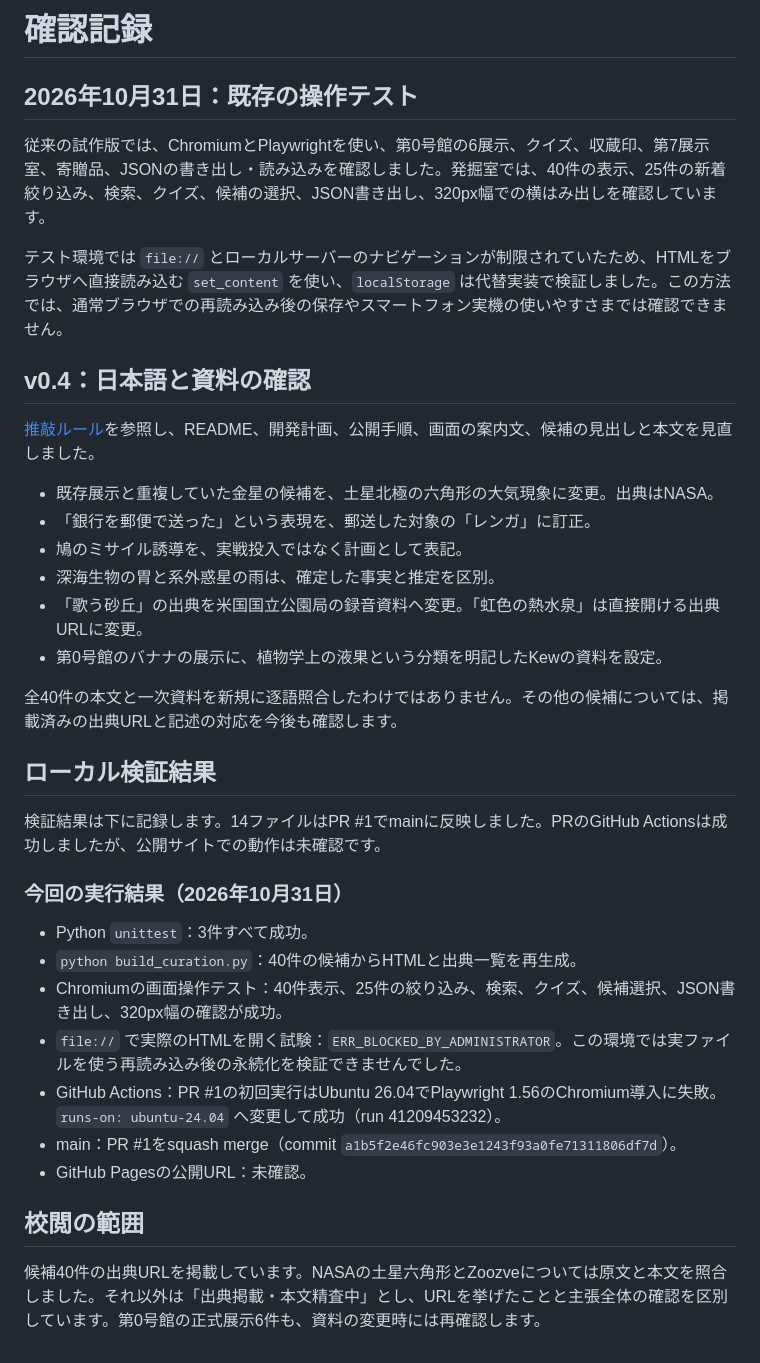
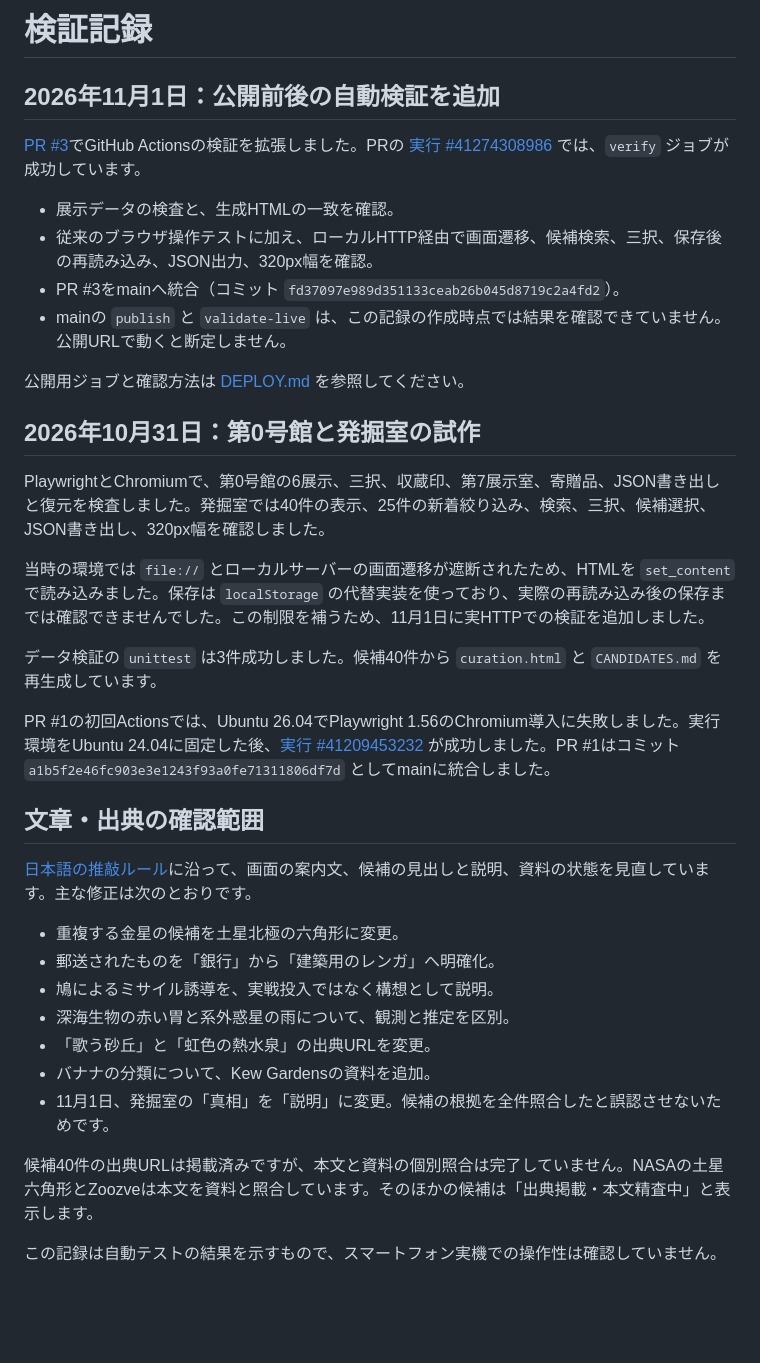
Before and after one commit to KAFKA2306/curious-museum, a Markdown page: VERIFICATION.md, the part around the change. GitHub-like rendering; blank space fills up the shorter version.

Commit message:
docs: clarify VERIFICATION.md test evidence and verification limits

```diff
--- a/VERIFICATION.md
+++ b/VERIFICATION.md
@@ -1,38 +1,38 @@
-# 確認記録
+# 検証記録
 
-## 2026年10月31日：既存の操作テスト
+## 2026年11月1日：公開前後の自動検証を追加
 
-従来の試作版では、ChromiumとPlaywrightを使い、第0号館の6展示、クイズ、収蔵印、第7展示室、寄贈品、JSONの書き出し・読み込みを確認しました。発掘室では、40件の表示、25件の新着絞り込み、検索、クイズ、候補の選択、JSON書き出し、320px幅での横はみ出しを確認しています。
+[PR #3](https://github.com/KAFKA2306/curious-museum/pull/3)でGitHub Actionsの検証を拡張しました。PRの [実行 #41274308986](https://github.com/KAFKA2306/curious-museum/actions/runs/41274308986) では、`verify` ジョブが成功しています。
 
-テスト環境では `file://` とローカルサーバーのナビゲーションが制限されていたため、HTMLをブラウザへ直接読み込む `set_content` を使い、`localStorage` は代替実装で検証しました。この方法では、通常ブラウザでの再読み込み後の保存やスマートフォン実機の使いやすさまでは確認できません。
+- 展示データの検査と、生成HTMLの一致を確認。
+- 従来のブラウザ操作テストに加え、ローカルHTTP経由で画面遷移、候補検索、三択、保存後の再読み込み、JSON出力、320px幅を確認。
+- PR #3をmainへ統合（コミット `fd37097e989d351133ceab26b045d8719c2a4fd2`）。
+- mainの `publish` と `validate-live` は、この記録の作成時点では結果を確認できていません。公開URLで動くと断定しません。
 
-## v0.4：日本語と資料の確認
+公開用ジョブと確認方法は [DEPLOY.md](DEPLOY.md) を参照してください。
 
-[推敲ルール](https://imoz.jp/humanizer.ja.txt)を参照し、README、開発計画、公開手順、画面の案内文、候補の見出しと本文を見直しました。
+## 2026年10月31日：第0号館と発掘室の試作
 
-- 既存展示と重複していた金星の候補を、土星北極の六角形の大気現象に変更。出典はNASA。
-- 「銀行を郵便で送った」という表現を、郵送した対象の「レンガ」に訂正。
-- 鳩のミサイル誘導を、実戦投入ではなく計画として表記。
-- 深海生物の胃と系外惑星の雨は、確定した事実と推定を区別。
-- 「歌う砂丘」の出典を米国国立公園局の録音資料へ変更。「虹色の熱水泉」は直接開ける出典URLに変更。
-- 第0号館のバナナの展示に、植物学上の液果という分類を明記したKewの資料を設定。
+PlaywrightとChromiumで、第0号館の6展示、三択、収蔵印、第7展示室、寄贈品、JSON書き出しと復元を検査しました。発掘室では40件の表示、25件の新着絞り込み、検索、三択、候補選択、JSON書き出し、320px幅を確認しました。
 
-全40件の本文と一次資料を新規に逐語照合したわけではありません。その他の候補については、掲載済みの出典URLと記述の対応を今後も確認します。
+当時の環境では `file://` とローカルサーバーの画面遷移が遮断されたため、HTMLを `set_content` で読み込みました。保存は `localStorage` の代替実装を使っており、実際の再読み込み後の保存までは確認できませんでした。この制限を補うため、11月1日に実HTTPでの検証を追加しました。
 
-## ローカル検証結果
+データ検証の `unittest` は3件成功しました。候補40件から `curation.html` と `CANDIDATES.md` を再生成しています。
 
-検証結果は下に記録します。14ファイルはPR #1でmainに反映しました。PRのGitHub Actionsは成功しましたが、公開サイトでの動作は未確認です。
+PR #1の初回Actionsでは、Ubuntu 26.04でPlaywright 1.56のChromium導入に失敗しました。実行環境をUbuntu 24.04に固定した後、[実行 #41209453232](https://github.com/KAFKA2306/curious-museum/actions/runs/41209453232) が成功しました。PR #1はコミット `a1b5f2e46fc903e3e1243f93a0fe71311806df7d` としてmainに統合しました。
 
-### 今回の実行結果（2026年10月31日）
+## 文章・出典の確認範囲
 
-- Python `unittest`：3件すべて成功。
-- `python build_curation.py`：40件の候補からHTMLと出典一覧を再生成。
-- Chromiumの画面操作テスト：40件表示、25件の絞り込み、検索、クイズ、候補選択、JSON書き出し、320px幅の確認が成功。
-- `file://` で実際のHTMLを開く試験：`ERR_BLOCKED_BY_ADMINISTRATOR`。この環境では実ファイルを使う再読み込み後の永続化を検証できませんでした。
-- GitHub Actions：PR #1の初回実行はUbuntu 26.04でPlaywright 1.56のChromium導入に失敗。`runs-on: ubuntu-24.04` へ変更して成功（run 41209453232）。
-- main：PR #1をsquash merge（commit `a1b5f2e46fc903e3e1243f93a0fe71311806df7d`）。
-- GitHub Pagesの公開URL：未確認。
+[日本語の推敲ルール](https://imoz.jp/humanizer.ja.txt)に沿って、画面の案内文、候補の見出しと説明、資料の状態を見直しています。主な修正は次のとおりです。
 
-## 校閲の範囲
+- 重複する金星の候補を土星北極の六角形に変更。
+- 郵送されたものを「銀行」から「建築用のレンガ」へ明確化。
+- 鳩によるミサイル誘導を、実戦投入ではなく構想として説明。
+- 深海生物の赤い胃と系外惑星の雨について、観測と推定を区別。
+- 「歌う砂丘」と「虹色の熱水泉」の出典URLを変更。
+- バナナの分類について、Kew Gardensの資料を追加。
+- 11月1日、発掘室の「真相」を「説明」に変更。候補の根拠を全件照合したと誤認させないためです。
 
-候補40件の出典URLを掲載しています。NASAの土星六角形とZoozveについては原文と本文を照合しました。それ以外は「出典掲載・本文精査中」とし、URLを挙げたことと主張全体の確認を区別しています。第0号館の正式展示6件も、資料の変更時には再確認します。
+候補40件の出典URLは掲載済みですが、本文と資料の個別照合は完了していません。NASAの土星六角形とZoozveは本文を資料と照合しています。そのほかの候補は「出典掲載・本文精査中」と表示します。
+
+この記録は自動テストの結果を示すもので、スマートフォン実機での操作性は確認していません。
```
